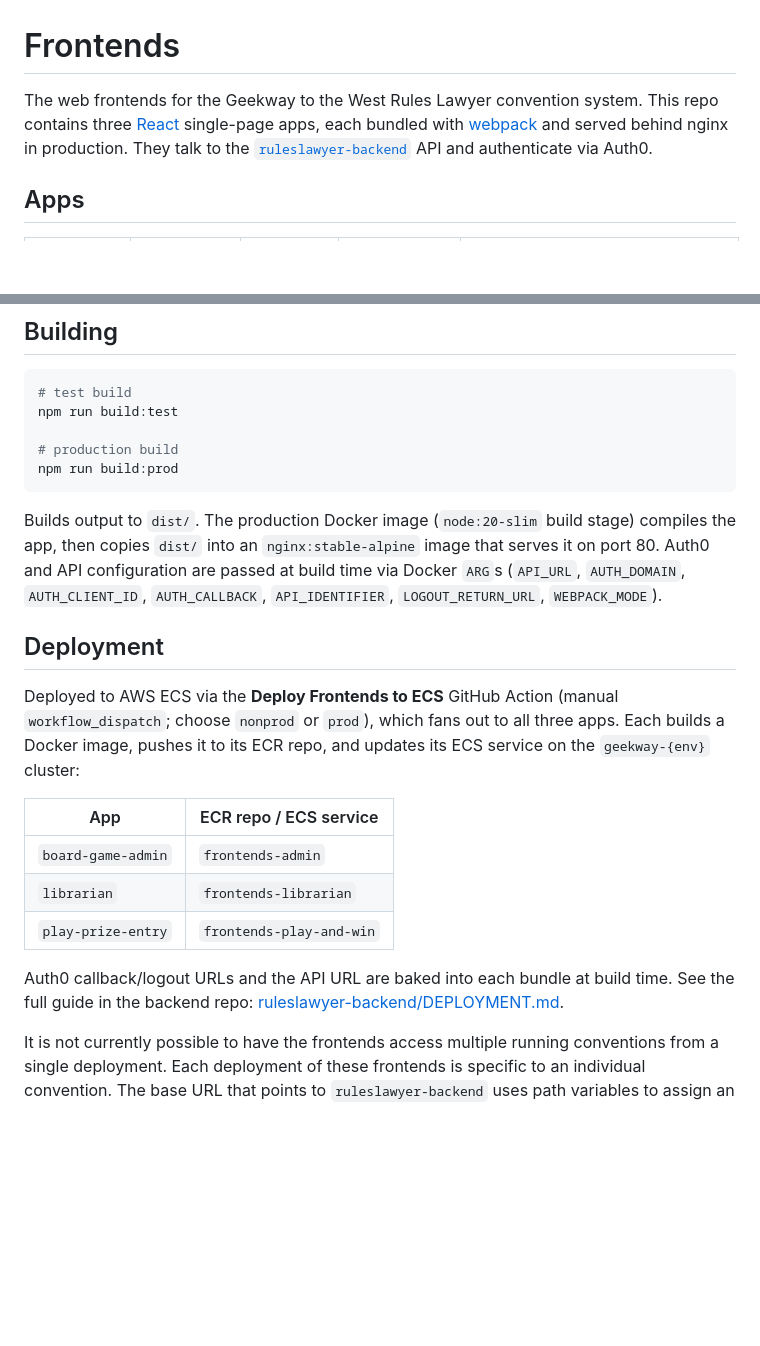
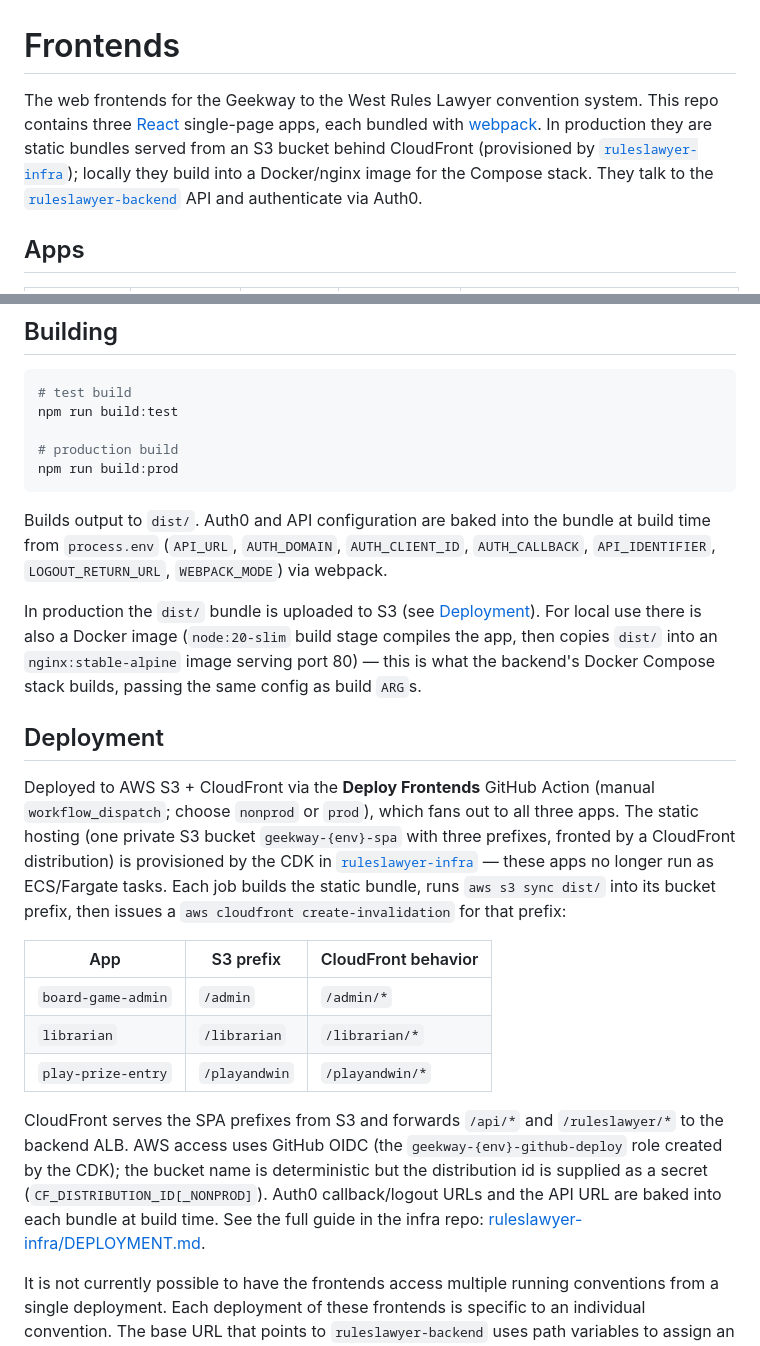
Before and after one commit to geekwaytothewest/frontends, a Markdown page: README.md, 2 parts joined by grey strips. Rendered like a GitHub page; blank space fills up the shorter version.

Commit message:
update for cdk deployment

````diff
--- a/README.md
+++ b/README.md
@@ -1,6 +1,6 @@
 # Frontends
 
-The web frontends for the Geekway to the West Rules Lawyer convention system. This repo contains three [React](https://react.dev/) single-page apps, each bundled with [webpack](https://webpack.js.org/) and served behind nginx in production. They talk to the [`ruleslawyer-backend`](https://github.com/geekwaytothewest/ruleslawyer-backend) API and authenticate via Auth0.
+The web frontends for the Geekway to the West Rules Lawyer convention system. This repo contains three [React](https://react.dev/) single-page apps, each bundled with [webpack](https://webpack.js.org/). In production they are static bundles served from an S3 bucket behind CloudFront (provisioned by [`ruleslawyer-infra`](https://github.com/geekwaytothewest/ruleslawyer-infra)); locally they build into a Docker/nginx image for the Compose stack. They talk to the [`ruleslawyer-backend`](https://github.com/geekwaytothewest/ruleslawyer-backend) API and authenticate via Auth0.
 
 ## Apps
 
@@ -72,19 +72,21 @@ npm run build:test
 npm run build:prod
 ```
 
-Builds output to `dist/`. The production Docker image (`node:20-slim` build stage) compiles the app, then copies `dist/` into an `nginx:stable-alpine` image that serves it on port 80. Auth0 and API configuration are passed at build time via Docker `ARG`s (`API_URL`, `AUTH_DOMAIN`, `AUTH_CLIENT_ID`, `AUTH_CALLBACK`, `API_IDENTIFIER`, `LOGOUT_RETURN_URL`, `WEBPACK_MODE`).
+Builds output to `dist/`. Auth0 and API configuration are baked into the bundle at build time from `process.env` (`API_URL`, `AUTH_DOMAIN`, `AUTH_CLIENT_ID`, `AUTH_CALLBACK`, `API_IDENTIFIER`, `LOGOUT_RETURN_URL`, `WEBPACK_MODE`) via webpack.
+
+In production the `dist/` bundle is uploaded to S3 (see [Deployment](#deployment)). For local use there is also a Docker image (`node:20-slim` build stage compiles the app, then copies `dist/` into an `nginx:stable-alpine` image serving port 80) — this is what the backend's Docker Compose stack builds, passing the same config as build `ARG`s.
 
 ## Deployment
 
-Deployed to AWS ECS via the **Deploy Frontends to ECS** GitHub Action (manual `workflow_dispatch`; choose `nonprod` or `prod`), which fans out to all three apps. Each builds a Docker image, pushes it to its ECR repo, and updates its ECS service on the `geekway-{env}` cluster:
+Deployed to AWS S3 + CloudFront via the **Deploy Frontends** GitHub Action (manual `workflow_dispatch`; choose `nonprod` or `prod`), which fans out to all three apps. The static hosting (one private S3 bucket `geekway-{env}-spa` with three prefixes, fronted by a CloudFront distribution) is provisioned by the CDK in [`ruleslawyer-infra`](https://github.com/geekwaytothewest/ruleslawyer-infra) — these apps no longer run as ECS/Fargate tasks. Each job builds the static bundle, runs `aws s3 sync dist/` into its bucket prefix, then issues a `aws cloudfront create-invalidation` for that prefix:
 
-| App                | ECR repo / ECS service   |
-| ------------------ | ------------------------ |
-| `board-game-admin` | `frontends-admin`        |
-| `librarian`        | `frontends-librarian`    |
-| `play-prize-entry` | `frontends-play-and-win` |
+| App                | S3 prefix     | CloudFront behavior |
+| ------------------ | ------------- | ------------------- |
+| `board-game-admin` | `/admin`      | `/admin/*`          |
+| `librarian`        | `/librarian`  | `/librarian/*`      |
+| `play-prize-entry` | `/playandwin` | `/playandwin/*`     |
 
-Auth0 callback/logout URLs and the API URL are baked into each bundle at build time. See the full guide in the backend repo: [ruleslawyer-backend/DEPLOYMENT.md](https://github.com/geekwaytothewest/ruleslawyer-backend/blob/main/DEPLOYMENT.md).
+CloudFront serves the SPA prefixes from S3 and forwards `/api/*` and `/ruleslawyer/*` to the backend ALB. AWS access uses GitHub OIDC (the `geekway-{env}-github-deploy` role created by the CDK); the bucket name is deterministic but the distribution id is supplied as a secret (`CF_DISTRIBUTION_ID[_NONPROD]`). Auth0 callback/logout URLs and the API URL are baked into each bundle at build time. See the full guide in the infra repo: [ruleslawyer-infra/DEPLOYMENT.md](https://github.com/geekwaytothewest/ruleslawyer-infra/blob/main/DEPLOYMENT.md).
 
 It is not currently possible to have the frontends access multiple running conventions from a single deployment. Each deployment of these frontends is specific to an individual convention. The base URL that points to `ruleslawyer-backend` uses path variables to assign an Organization Id and a Convention Id.
 
````
